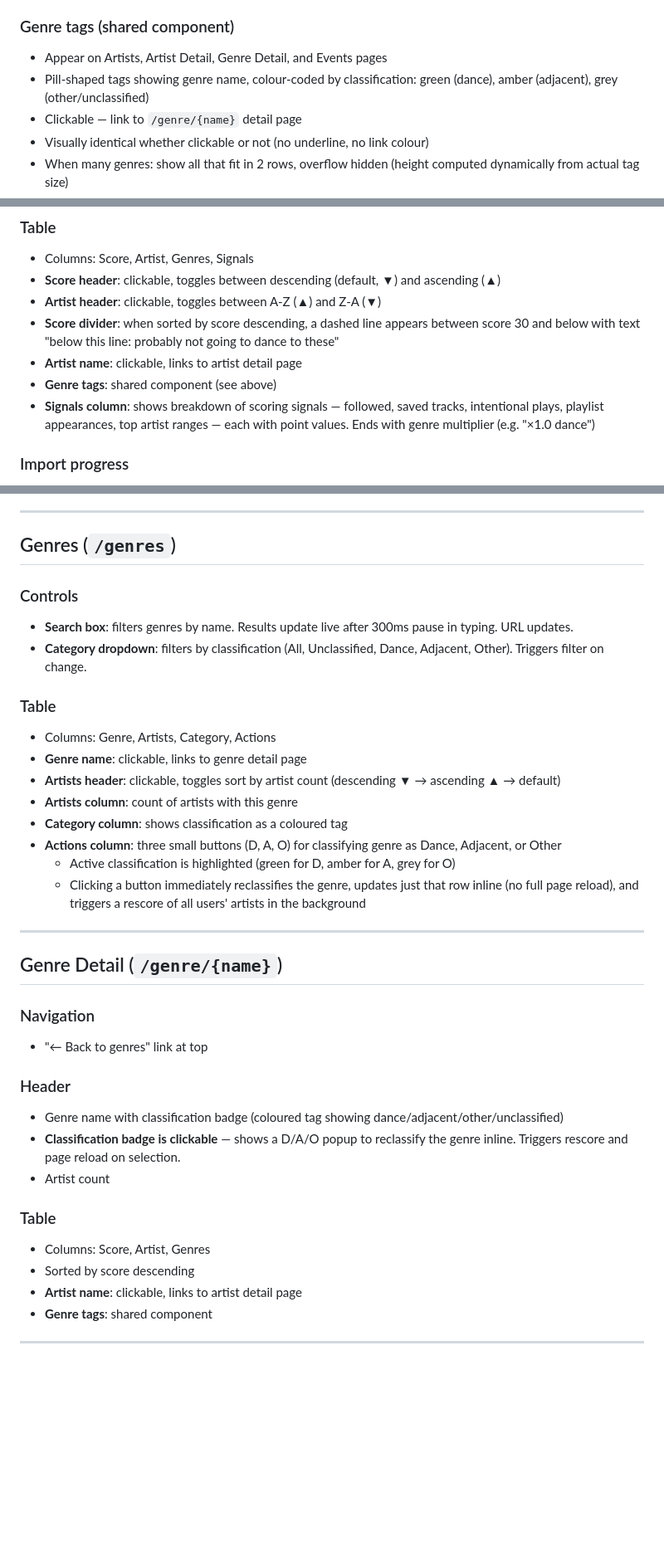
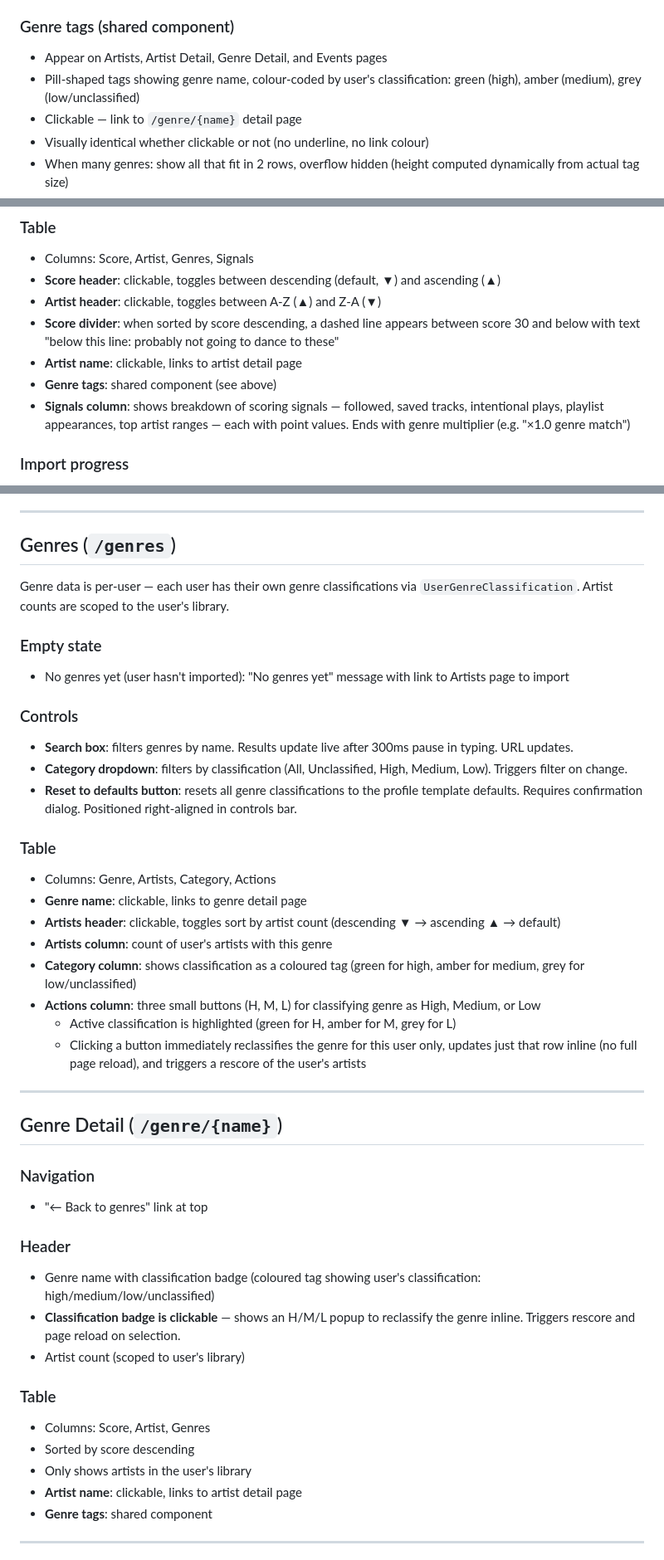
Before and after one commit to mussiscoding/wonderland, a Markdown page: docs/front-end-spec.md, 3 parts joined by grey strips. Shown at 83% size. Rendered like a GitHub page; blank space fills up the shorter version.

Commit message:
docs: update front-end spec for user-scoped genres and H/M/L categories
Co-Authored-By: Claude Opus 4.6 <noreply@anthropic.com>

```diff
--- a/docs/front-end-spec.md
+++ b/docs/front-end-spec.md
@@ -18,7 +18,7 @@ Describes the desired user interactions and page responses across all pages. Imp
 
 ### Genre tags (shared component)
 - Appear on Artists, Artist Detail, Genre Detail, and Events pages
-- Pill-shaped tags showing genre name, colour-coded by classification: green (dance), amber (adjacent), grey (other/unclassified)
+- Pill-shaped tags showing genre name, colour-coded by user's classification: green (high), amber (medium), grey (low/unclassified)
 - Clickable — link to `/genre/{name}` detail page
 - Visually identical whether clickable or not (no underline, no link colour)
 - When many genres: show all that fit in 2 rows, overflow hidden (height computed dynamically from actual tag size)
@@ -45,7 +45,7 @@ Describes the desired user interactions and page responses across all pages. Imp
 - **Score divider**: when sorted by score descending, a dashed line appears between score 30 and below with text "below this line: probably not going to dance to these"
 - **Artist name**: clickable, links to artist detail page
 - **Genre tags**: shared component (see above)
-- **Signals column**: shows breakdown of scoring signals — followed, saved tracks, intentional plays, playlist appearances, top artist ranges — each with point values. Ends with genre multiplier (e.g. "×1.0 dance")
+- **Signals column**: shows breakdown of scoring signals — followed, saved tracks, intentional plays, playlist appearances, top artist ranges — each with point values. Ends with genre multiplier (e.g. "×1.0 genre match")
 
 ### Import progress
 - When import is running, an inline progress indicator appears next to the Re-import button
@@ -94,19 +94,25 @@ Describes the desired user interactions and page responses across all pages. Imp
 
 ## Genres (`/genres`)
 
+Genre data is per-user — each user has their own genre classifications via `UserGenreClassification`. Artist counts are scoped to the user's library.
+
+### Empty state
+- No genres yet (user hasn't imported): "No genres yet" message with link to Artists page to import
+
 ### Controls
 - **Search box**: filters genres by name. Results update live after 300ms pause in typing. URL updates.
-- **Category dropdown**: filters by classification (All, Unclassified, Dance, Adjacent, Other). Triggers filter on change.
+- **Category dropdown**: filters by classification (All, Unclassified, High, Medium, Low). Triggers filter on change.
+- **Reset to defaults button**: resets all genre classifications to the profile template defaults. Requires confirmation dialog. Positioned right-aligned in controls bar.
 
 ### Table
 - Columns: Genre, Artists, Category, Actions
 - **Genre name**: clickable, links to genre detail page
 - **Artists header**: clickable, toggles sort by artist count (descending ▼ → ascending ▲ → default)
-- **Artists column**: count of artists with this genre
-- **Category column**: shows classification as a coloured tag
-- **Actions column**: three small buttons (D, A, O) for classifying genre as Dance, Adjacent, or Other
-  - Active classification is highlighted (green for D, amber for A, grey for O)
-  - Clicking a button immediately reclassifies the genre, updates just that row inline (no full page reload), and triggers a rescore of all users' artists in the background
+- **Artists column**: count of user's artists with this genre
+- **Category column**: shows classification as a coloured tag (green for high, amber for medium, grey for low/unclassified)
+- **Actions column**: three small buttons (H, M, L) for classifying genre as High, Medium, or Low
+  - Active classification is highlighted (green for H, amber for M, grey for L)
+  - Clicking a button immediately reclassifies the genre for this user only, updates just that row inline (no full page reload), and triggers a rescore of the user's artists
 
 ---
 
@@ -116,13 +122,14 @@ Describes the desired user interactions and page responses across all pages. Imp
 - "← Back to genres" link at top
 
 ### Header
-- Genre name with classification badge (coloured tag showing dance/adjacent/other/unclassified)
-- **Classification badge is clickable** — shows a D/A/O popup to reclassify the genre inline. Triggers rescore and page reload on selection.
-- Artist count
+- Genre name with classification badge (coloured tag showing user's classification: high/medium/low/unclassified)
+- **Classification badge is clickable** — shows an H/M/L popup to reclassify the genre inline. Triggers rescore and page reload on selection.
+- Artist count (scoped to user's library)
 
 ### Table
 - Columns: Score, Artist, Genres
 - Sorted by score descending
+- Only shows artists in the user's library
 - **Artist name**: clickable, links to artist detail page
 - **Genre tags**: shared component
 
```
